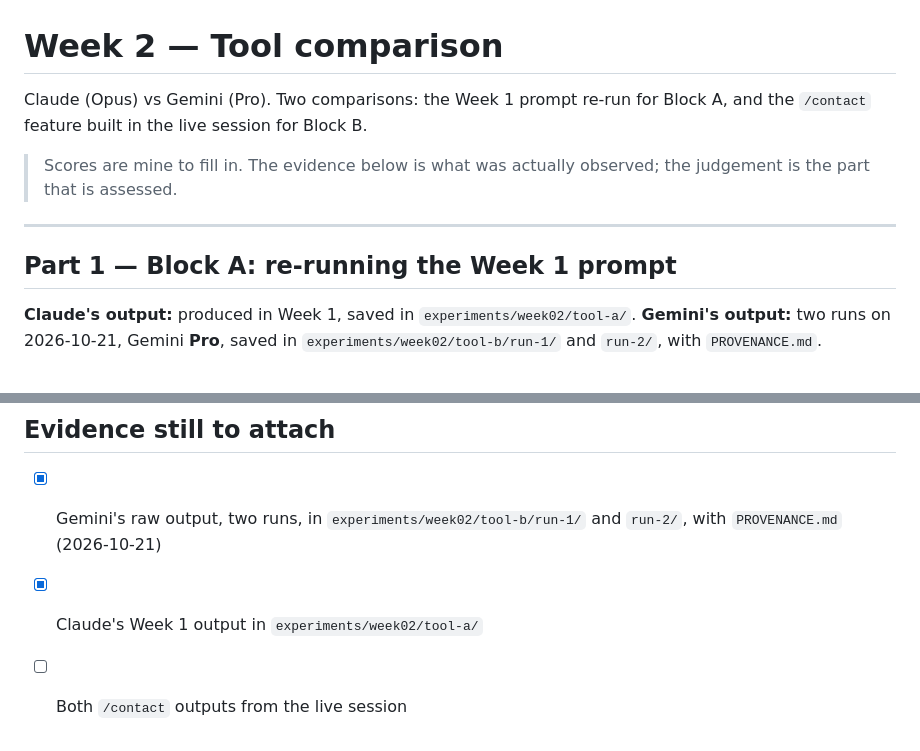
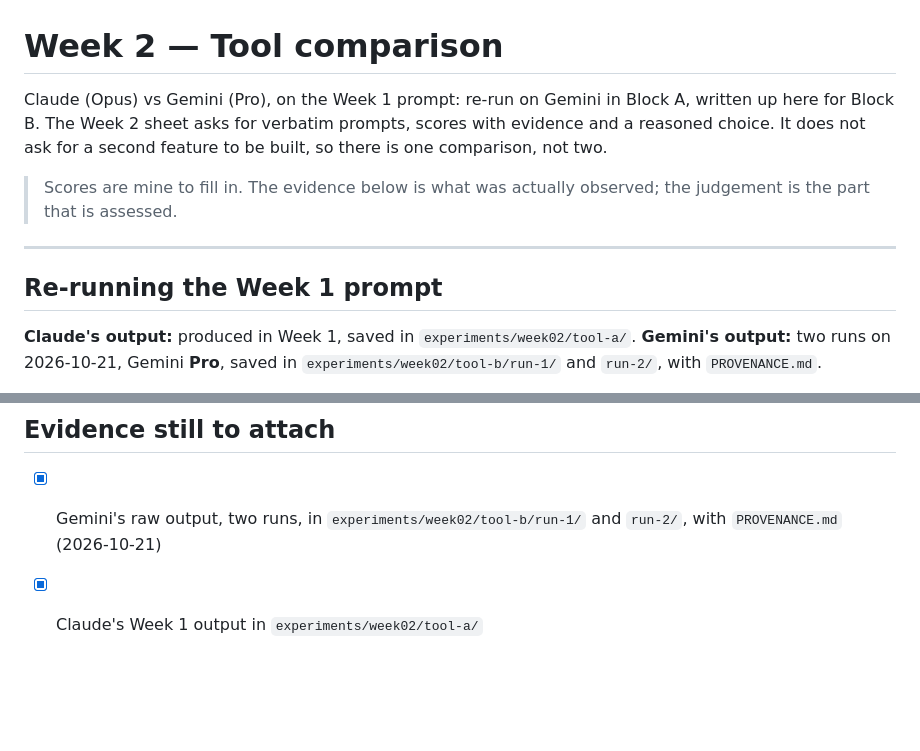
Before and after one commit to carlosmariamunozmorilas/lowcode-project, a Markdown page: docs/week02-tool-comparison.md, 2 parts joined by grey strips. Rendered like a GitHub page; blank space fills up the shorter version.

```diff
--- a/docs/week02-tool-comparison.md
+++ b/docs/week02-tool-comparison.md
@@ -1,12 +1,12 @@
 # Week 2 — Tool comparison
 
-Claude (Opus) vs Gemini (Pro). Two comparisons: the Week 1 prompt re-run for Block A, and the `/contact` feature built in the live session for Block B.
+Claude (Opus) vs Gemini (Pro), on the Week 1 prompt: re-run on Gemini in Block A, written up here for Block B. The Week 2 sheet asks for verbatim prompts, scores with evidence and a reasoned choice. It does not ask for a second feature to be built, so there is one comparison, not two.
 
 > Scores are mine to fill in. The evidence below is what was actually observed; the judgement is the part that is assessed.
 
 ---
 
-## Part 1 — Block A: re-running the Week 1 prompt
+## Re-running the Week 1 prompt
 
 **Claude's output:** produced in Week 1, saved in `experiments/week02/tool-a/`.
 **Gemini's output:** two runs on 2026-10-21, Gemini **Pro**, saved in
@@ -248,4 +201,3 @@ For the forum post.
 
 - [x] Gemini's raw output, two runs, in `experiments/week02/tool-b/run-1/` and `run-2/`, with `PROVENANCE.md` (2026-10-21)
 - [x] Claude's Week 1 output in `experiments/week02/tool-a/`
-- [ ] Both `/contact` outputs from the live session
```
Also changed, not shown: other parts of docs/week02-tool-comparison.md (+0 -47 lines).
